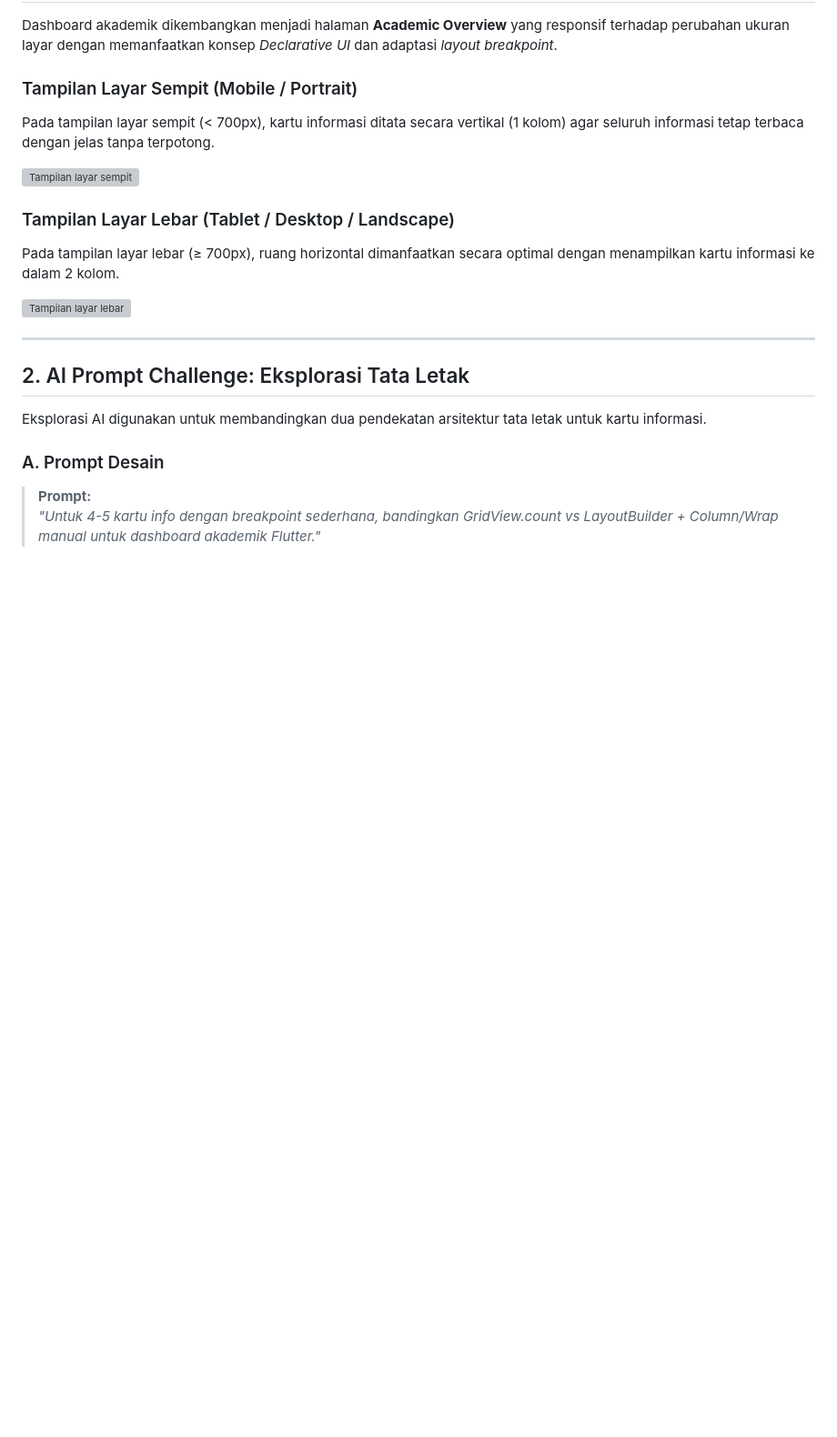
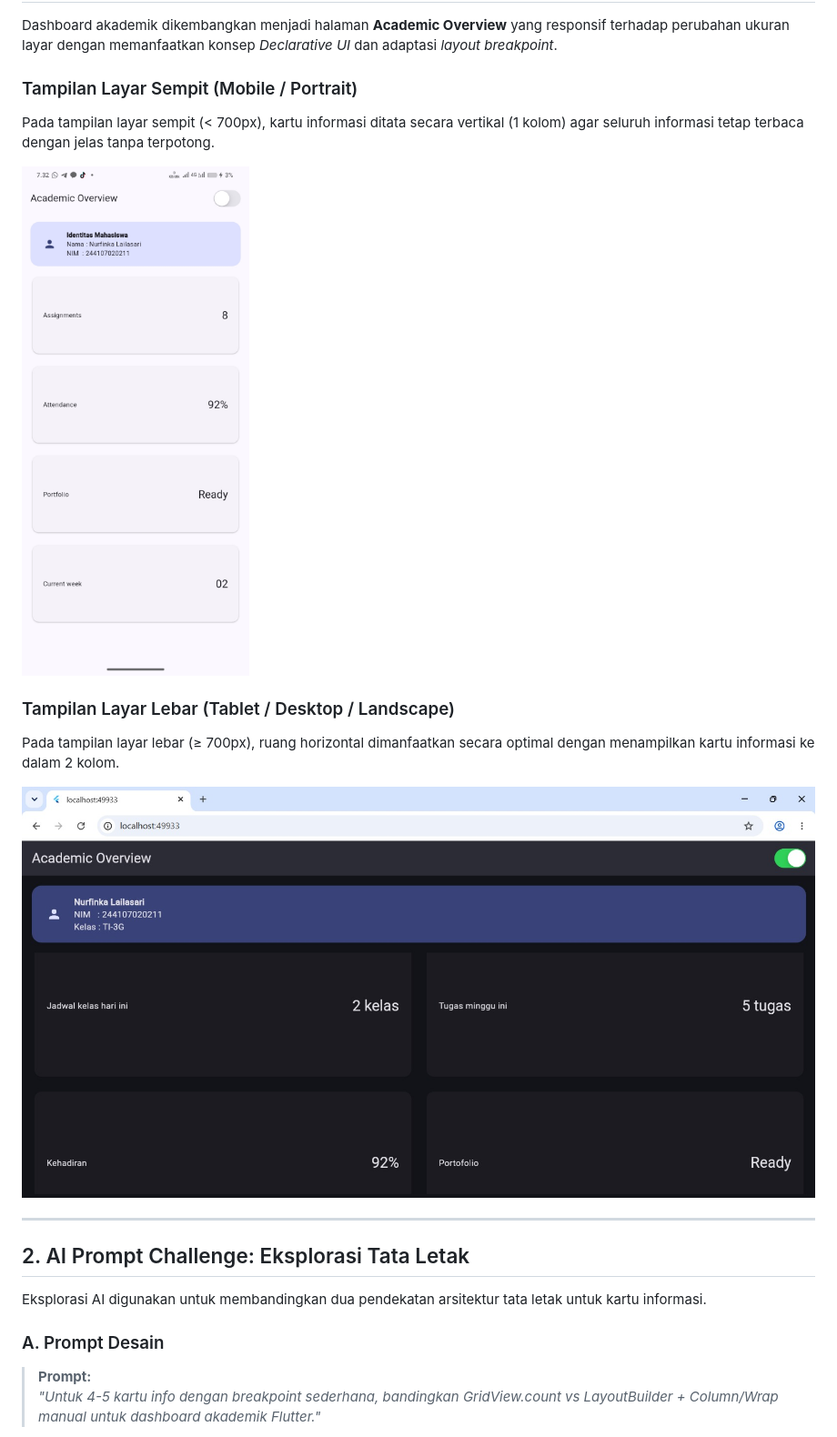
Before and after one commit to Nurfinkaa/244107020211-mobile-course, a Markdown page: 02-week-2-declarative-ui-responsive-design/README.md, the part around one of its changes. Shown at 91% size. GitHub-like rendering; blank space fills up the shorter version; grey boxes are pictures that could not be loaded.

```diff
--- a/02-week-2-declarative-ui-responsive-design/README.md
+++ b/02-week-2-declarative-ui-responsive-design/README.md
@@ -11,12 +11,12 @@ Dashboard akademik dikembangkan menjadi halaman **Academic Overview** yang respo
 ### Tampilan Layar Sempit (Mobile / Portrait)
 Pada tampilan layar sempit (< 700px), kartu informasi ditata secara vertikal (1 kolom) agar seluruh informasi tetap terbaca dengan jelas tanpa terpotong.
 
-![Tampilan layar sempit](screenshot/praktikum-6.JPG)
+![Tampilan layar sempit](screenshot/praktikum-6.jpg)
 
 ### Tampilan Layar Lebar (Tablet / Desktop / Landscape)
 Pada tampilan layar lebar (≥ 700px), ruang horizontal dimanfaatkan secara optimal dengan menampilkan kartu informasi ke dalam 2 kolom.
 
-![Tampilan layar lebar](screenshot/praktikum-5.JPG)
+![Tampilan layar lebar](screenshot/praktikum-5.jpg)
 
 ---
 
```
Also changed, not shown: other parts of 02-week-2-declarative-ui-responsive-design/README.md (+2 -1 lines).
